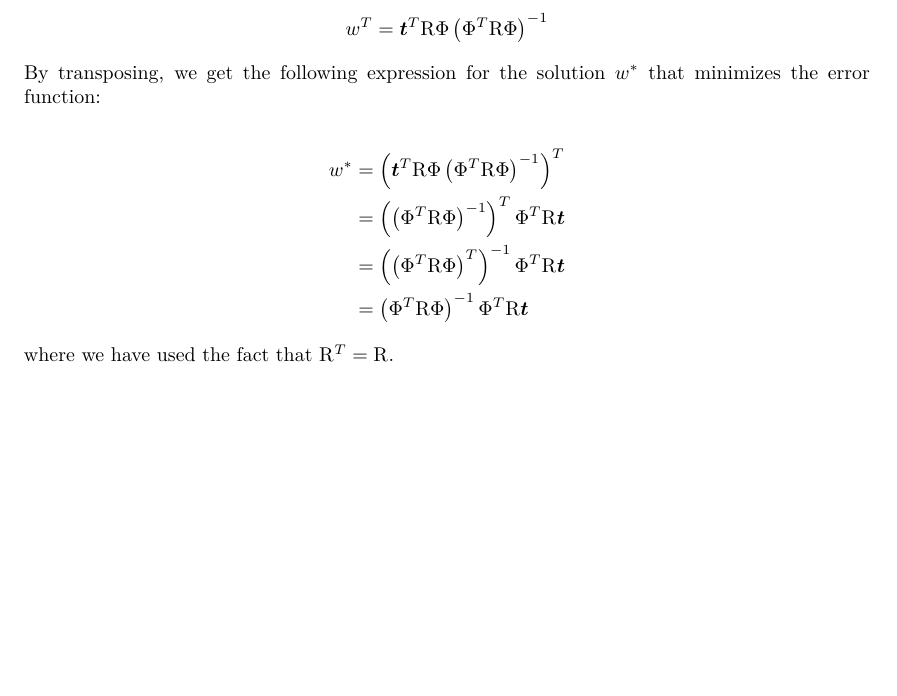
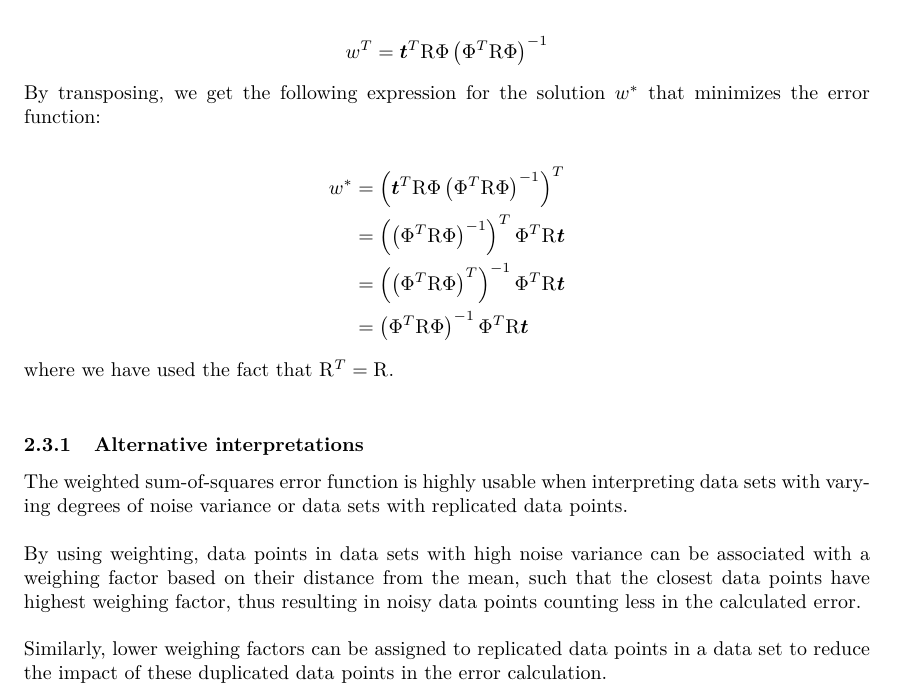
Before and after one commit to cservenka/statml, a LaTeX problem sheet (report/assignment2_resubmission/statml.assignment2.tex): part of page 6 of 6, cut so that both start at the same text, the shorter picture padded with empty space. Compiled offline with pdfLaTeX.

Commit message:
Added interpretations to II.2.3

```diff
--- a/report/assignment2_resubmission/statml.assignment2.tex
+++ b/report/assignment2_resubmission/statml.assignment2.tex
@@ -249,6 +249,13 @@ w^* &= \left( \bm{t}^T \mathrm{R} \Phi \left( \Phi^T \mathrm{R} \Phi \right)^{-1
 \\ &= \left( \Phi^T \mathrm{R} \Phi \right)^{-1} \Phi^T \mathrm{R} \bm{t}
 \end{align*}
 
-where we have used the fact that $\mathrm{R}^T = \mathrm{R}$.
+where we have used the fact that $\mathrm{R}^T = \mathrm{R}$.\\
+
+\subsubsection{Alternative interpretations}
+The weighted sum-of-squares error function is highly usable when interpreting data sets with varying degrees of noise variance or data sets with replicated data points.\\
+
+By using weighting, data points in data sets with high noise variance can be associated with a weighing factor based on their distance from the mean, such that the closest data points have highest weighing factor, thus resulting in noisy data points counting less in the calculated error.\\
+
+Similarly, lower weighing factors can be assigned to replicated data points in a data set to reduce the impact of these duplicated data points in the error calculation.
 
 \end{document}
```
